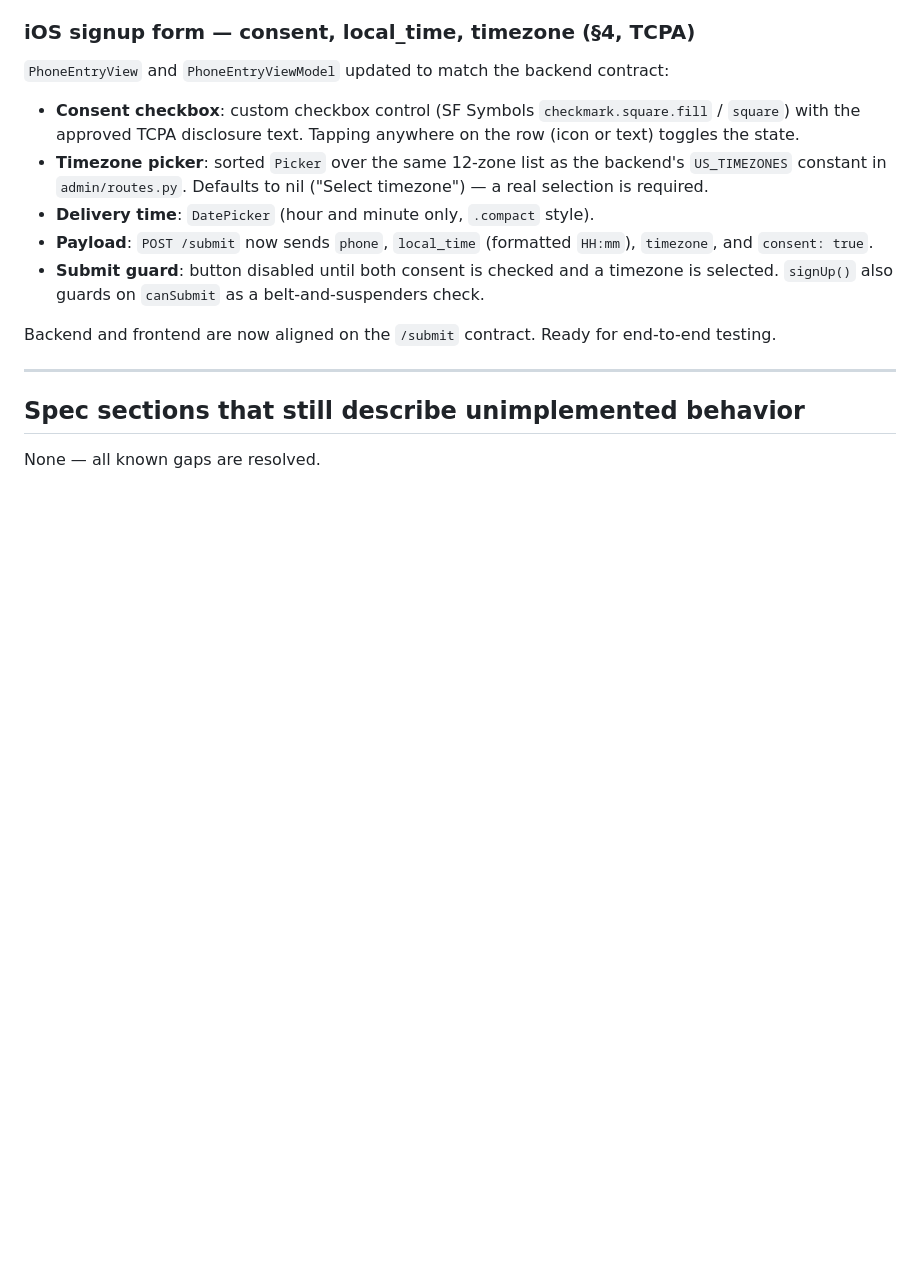
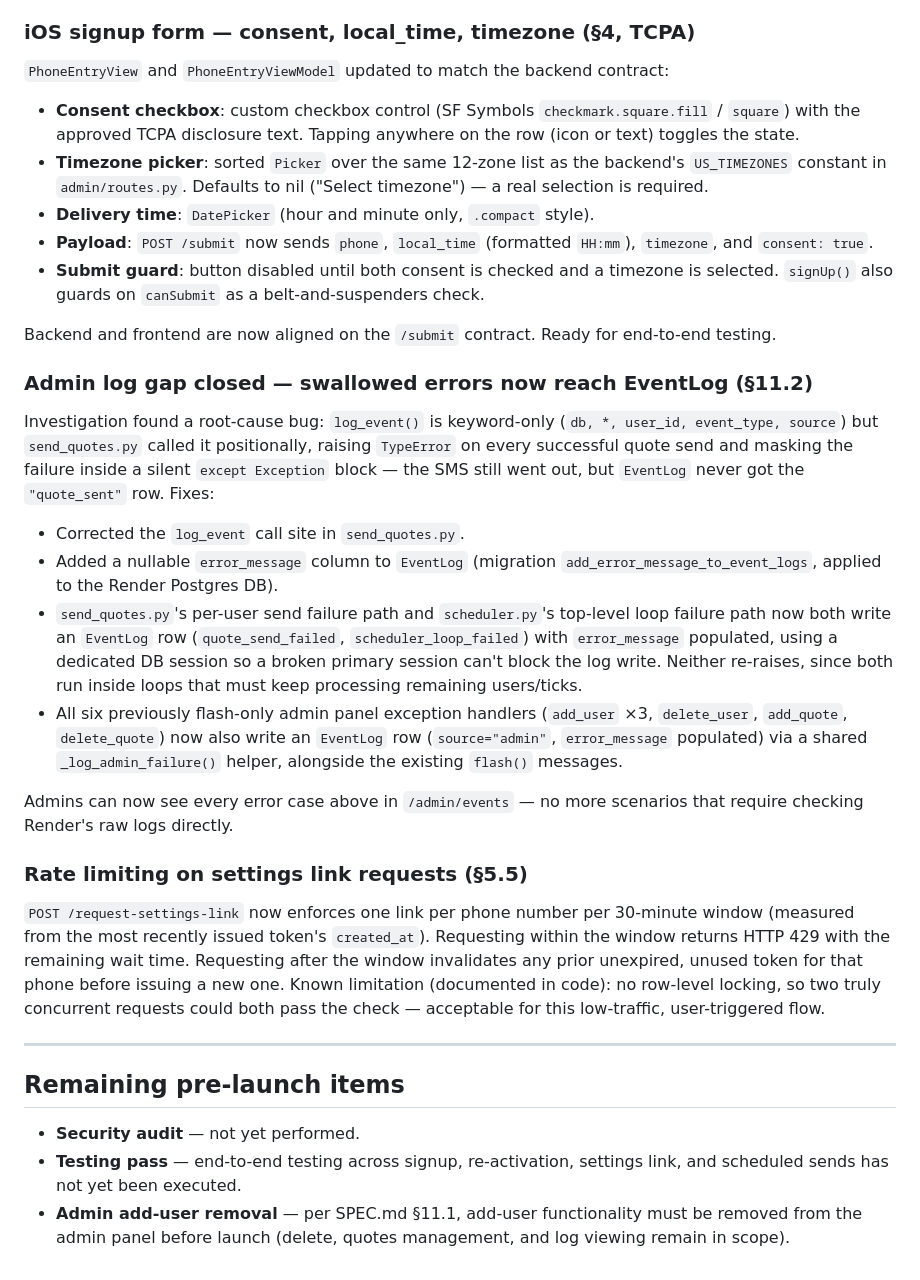
Before and after one commit to josh-er/MotivatorApp, a Markdown page: PROGRESS.md, the part around one of its changes. Drawn GitHub-style; blank space fills up the shorter version.

Commit message:
Update PROGRESS.md: logging gap and rate limiting complete, pre-launch items documented

```diff
--- a/PROGRESS.md
+++ b/PROGRESS.md
@@ -60,8 +60,22 @@ The following spec errors were corrected to reflect intentional implementation c
 
 Backend and frontend are now aligned on the `/submit` contract. Ready for end-to-end testing.
 
+### Admin log gap closed — swallowed errors now reach EventLog (§11.2)
+Investigation found a root-cause bug: `log_event()` is keyword-only (`db, *, user_id, event_type, source`) but `send_quotes.py` called it positionally, raising `TypeError` on every successful quote send and masking the failure inside a silent `except Exception` block — the SMS still went out, but `EventLog` never got the `"quote_sent"` row. Fixes:
+- Corrected the `log_event` call site in `send_quotes.py`.
+- Added a nullable `error_message` column to `EventLog` (migration `add_error_message_to_event_logs`, applied to the Render Postgres DB).
+- `send_quotes.py`'s per-user send failure path and `scheduler.py`'s top-level loop failure path now both write an `EventLog` row (`quote_send_failed`, `scheduler_loop_failed`) with `error_message` populated, using a dedicated DB session so a broken primary session can't block the log write. Neither re-raises, since both run inside loops that must keep processing remaining users/ticks.
+- All six previously flash-only admin panel exception handlers (`add_user` ×3, `delete_user`, `add_quote`, `delete_quote`) now also write an `EventLog` row (`source="admin"`, `error_message` populated) via a shared `_log_admin_failure()` helper, alongside the existing `flash()` messages.
+
+Admins can now see every error case above in `/admin/events` — no more scenarios that require checking Render's raw logs directly.
+
+### Rate limiting on settings link requests (§5.5)
+`POST /request-settings-link` now enforces one link per phone number per 30-minute window (measured from the most recently issued token's `created_at`). Requesting within the window returns HTTP 429 with the remaining wait time. Requesting after the window invalidates any prior unexpired, unused token for that phone before issuing a new one. Known limitation (documented in code): no row-level locking, so two truly concurrent requests could both pass the check — acceptable for this low-traffic, user-triggered flow.
+
 ---
 
-## Spec sections that still describe unimplemented behavior
+## Remaining pre-launch items
 
-None — all known gaps are resolved.
+- **Security audit** — not yet performed.
+- **Testing pass** — end-to-end testing across signup, re-activation, settings link, and scheduled sends has not yet been executed.
+- **Admin add-user removal** — per SPEC.md §11.1, add-user functionality must be removed from the admin panel before launch (delete, quotes management, and log viewing remain in scope).
```
Also changed, not shown: other parts of PROGRESS.md (+1 -1 lines).
